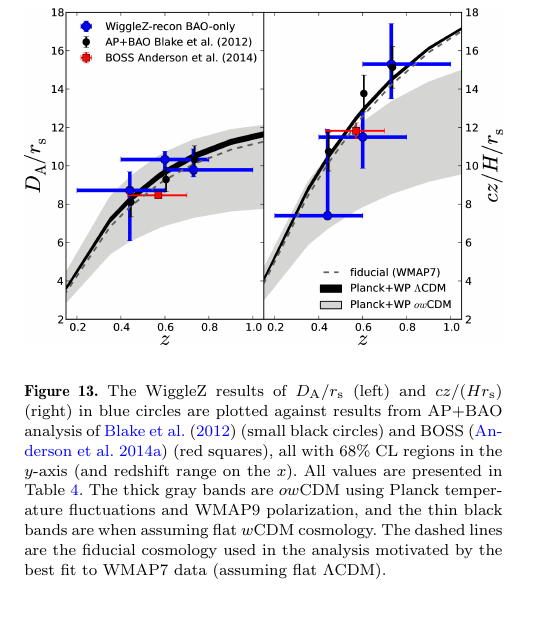
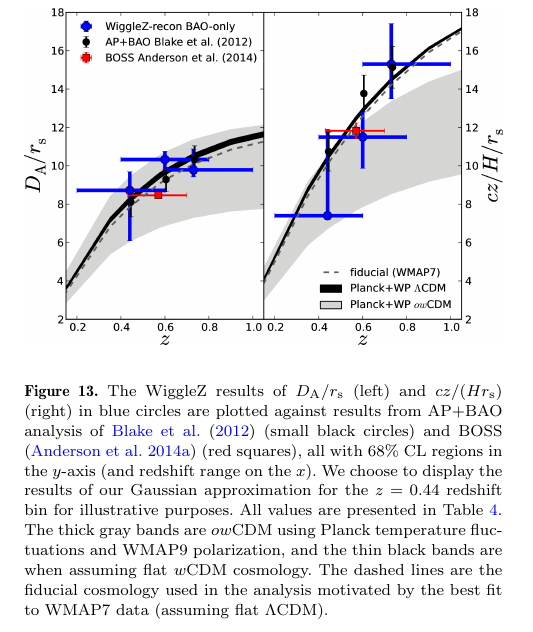
Before and after one commit to Samreay/Wigglez, a LaTeX paper (arxiv/WigglezBAO.tex): part of one column of page 13 of 17, cut so that both start at the same text, the shorter picture padded with empty space. Compiled offline with pdfLaTeX; a LaTeX package or settings file that is missing is left out.

Commit message:
Updating caption. Will remake figure.

```diff
--- a/arxiv/WigglezBAO.tex
+++ b/arxiv/WigglezBAO.tex
@@ -717,7 +717,7 @@ Planck cosmology \citep{Planck2015Parameters}, as illustrated in Figure \ref{fig
 \begin{figure}
 \begin{center}
 \includegraphics[width=\columnwidth]{hubble_HDa.png}
-\caption{The WiggleZ results of $D_{\rm A}/r_{\rm s}$ (left) and $cz/(Hr_{\rm s})$ (right) in blue circles are plotted against results from AP+BAO analysis of \citet{BlakeBroughColless2012} (small black circles) and BOSS \citep{AndersonAubourg2014} (red squares), all with 68$\%$ CL regions in the $y$-axis (and redshift range on the $x$). All values are presented in Table \ref{tab:hda_wigglez_reconstructed}. The thick gray bands are $ow$CDM using Planck temperature fluctuations and WMAP9 polarization, and the thin black bands are when assuming flat $w$CDM cosmology. The dashed lines are the fiducial cosmology used in the analysis motivated by the best fit to WMAP7 data (assuming flat $\Lambda$CDM).}
+\caption{The WiggleZ results of $D_{\rm A}/r_{\rm s}$ (left) and $cz/(Hr_{\rm s})$ (right) in blue circles are plotted against results from AP+BAO analysis of \citet{BlakeBroughColless2012} (small black circles) and BOSS \citep{AndersonAubourg2014} (red squares), all with 68$\%$ CL regions in the $y$-axis (and redshift range on the $x$). We choose to display the results of our Gaussian approximation for the $z=0.44$ redshift bin for illustrative purposes. All values are presented in Table \ref{tab:hda_wigglez_reconstructed}. The thick gray bands are $ow$CDM using Planck temperature fluctuations and WMAP9 polarization, and the thin black bands are when assuming flat $w$CDM cosmology. The dashed lines are the fiducial cosmology used in the analysis motivated by the best fit to WMAP7 data (assuming flat $\Lambda$CDM).}
 \label{fig:hubble_diagram}
 \end{center}
 \end{figure}
```
